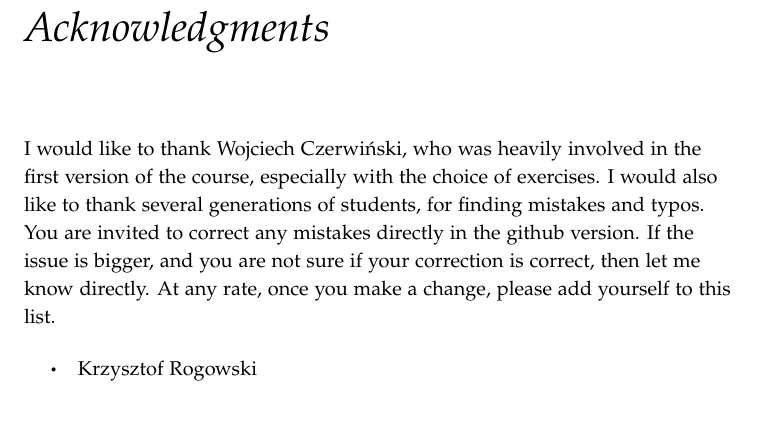
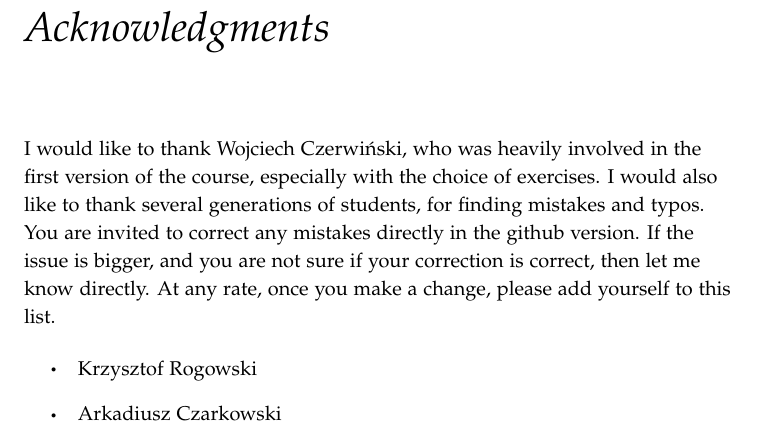
Before and after one commit to bojanczyk/toolbox, a LaTeX book (main.tex): part of page 5 of 221, cut so that both start at the same text. Compiled offline with pdfLaTeX.

Commit message:
dodany Czarkowski

```diff
--- a/main.tex
+++ b/main.tex
@@ -100,6 +100,7 @@ You are invited to correct any mistakes directly in the github version. If the i
 
 \begin{itemize}
     \item Krzysztof Rogowski
+    \item Arkadiusz Czarkowski
 \end{itemize}
 
 
```
